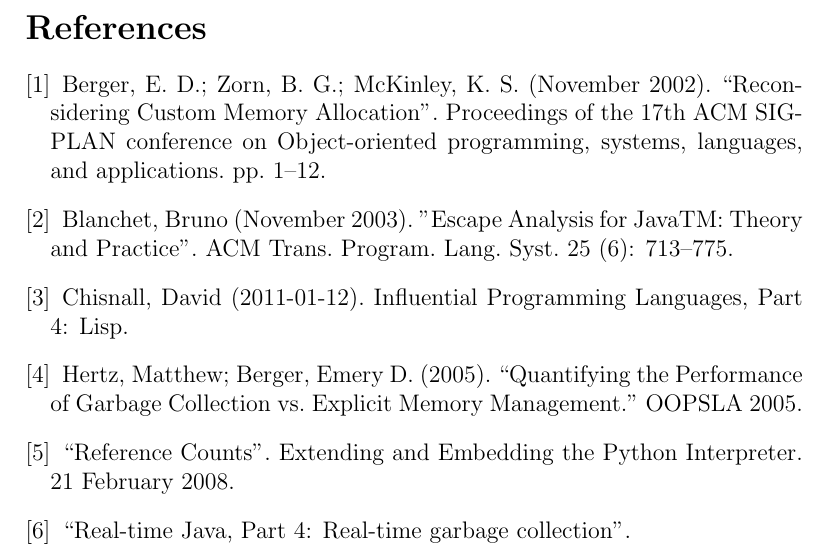
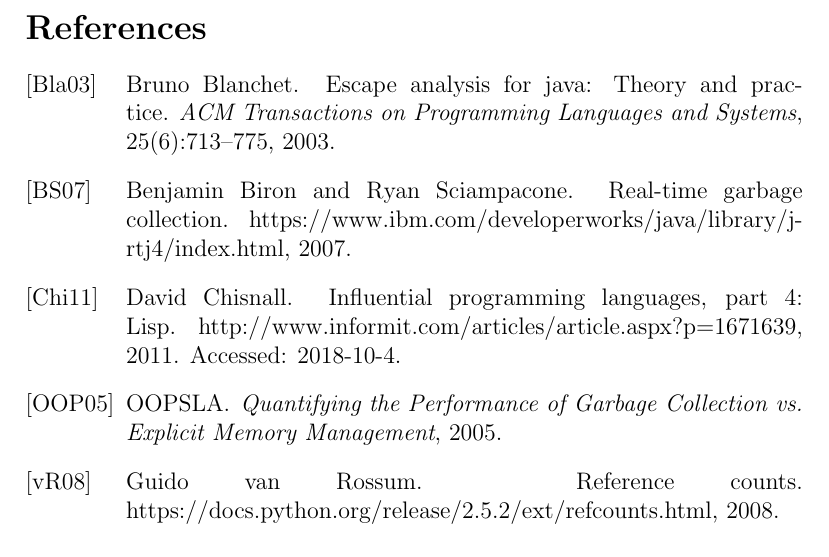
Before and after one commit to nczaban/GarbageCollectionPaper, a LaTeX document (Garbage.tex, which reads bib.bib): part of page 8 of 8, cut so that both start at the same text. Compiled offline with pdfLaTeX.

Commit message:
Created BibTeX file

```diff
--- a/Garbage.tex
+++ b/Garbage.tex
@@ -67,25 +67,28 @@
 \section{Conclusion}
 In conclusion, garbage collection and its various implementations are incredibly useful in keeping memory available for programs. While manual memory management is a more apt strategy when resources are scarce, garbage collection has an implementation for most, if not all, possible use cases. Furthermore, some garbage collectors are capable of using multiple strategies to ensure more thorough freeing of memory.
 \newpage
-\bibliographystyle{}
-\begin{thebibliography}{}
-\bibitem{berg02}
-  Berger, E. D.; Zorn, B. G.; McKinley, K. S. (November 2002). ``Reconsidering Custom Memory Allocation''. Proceedings of the 17th ACM SIGPLAN conference on Object-oriented programming, systems, languages, and applications. pp. 1–12.
+\bibliographystyle{annotate}
+\bibliography{bib}
 
-\bibitem{blan03}
-  Blanchet, Bruno (November 2003). "Escape Analysis for JavaTM: Theory and Practice". ACM Trans. Program. Lang. Syst. 25 (6): 713–775.
+%\bibliographystyle{}
+%\begin{thebibliography}{}
+%\bibitem{berg02}
+%  Berger, E. D.; Zorn, B. G.; McKinley, K. S. (November 2002). ``Reconsidering Custom Memory Allocation''. Proceedings of the 17th ACM SIGPLAN conference on Object-oriented programming, systems, languages, and applications. pp. 1–12.
 
-\bibitem{chis11}
-  Chisnall, David (2011-01-12). Influential Programming Languages, Part 4: Lisp.
+%\bibitem{blan03}
+%  Blanchet, Bruno (November 2003). "Escape Analysis for JavaTM: Theory and Practice". ACM Trans. Program. Lang. Syst. 25 (6): 713–775.
 
-\bibitem{hertz05}
-  Hertz, Matthew; Berger, Emery D. (2005). ``Quantifying the Performance of Garbage Collection vs. Explicit Memory Management.'' OOPSLA 2005.
+%\bibitem{chis11}
+%  Chisnall, David (2011-01-12). Influential Programming Languages, Part 4: Lisp.
 
-\bibitem{pythDocs}
-  ``Reference Counts''. Extending and Embedding the Python Interpreter. 21 February 2008.
+%\bibitem{hertz05}
+%  Hertz, Matthew; Berger, Emery D. (2005). ``Quantifying the Performance of Garbage Collection vs. Explicit Memory Management.'' OOPSLA 2005.
 
-\bibitem{ibmJava}
-  ``Real-time Java, Part 4: Real-time garbage collection''.
+%\bibitem{pythDocs}
+%  ``Reference Counts''. Extending and Embedding the Python Interpreter. 21 February 2008.
+
+%\bibitem{ibmJava}
+%  ``Real-time Java, Part 4: Real-time garbage collection''.
 
 \end{thebibliography}
 \end{document}
--- /dev/null
+++ b/bib.bib
@@ -0,0 +1,22 @@
+%%\bibitem{berg02}
+%%  Berger, E. D.; Zorn, B. G.; McKinley, K. S. (November 2002). ``Reconsidering Custom Memory Allocation''. Proceedings of the 17th ACM SIGPLAN conference on Object-oriented programming, systems, languages, and applications. pp. 1–12.
+
+%%\bibitem{blan03}
+%%  Blanchet, Bruno (November 2003). "Escape Analysis for JavaTM: Theory and Practice". ACM Trans. Program. Lang. Syst. 25 (6): 713–775.
+
+%%\bibitem{chis11}
+%%  Chisnall, David (2011-01-12). Influential Programming Languages, Part 4: Lisp.
+
+%%\bibitem{hertz05}
+%%  Hertz, Matthew; Berger, Emery D. (2005). ``Quantifying the Performance of Garbage Collection vs. Explicit Memory Management.'' OOPSLA 2005.
+
+%%\bibitem{pythDocs}
+%%  ``Reference Counts''. Extending and Embedding the Python Interpreter. 21 February 2008.
+
+%%\bibitem{ibmJava}
+%%  ``Real-time Java, Part 4: Real-time garbage collection''.
+
+@misc{chis11,
+    Author = {David ~Chisnall},
+	Title = {Influential Programming Languages, Part 4: Lisp},
+	Year = {2011},
@@ -0,0 +30,17 @@
+	Title = {Quantifying the Performance of Garbage Collection vs. Explicit Memory Management},
+	Organization = {OOPSLA}}
+
+@article{blan03,
+    Author = {Bruno ~Blanchet},
+	Year = 2003,
+	Title = {Escape analysis for Java: Theory and practice},
+	Journal = {ACM Transactions on Programming Languages and Systems},
+	Volume = {25},
+	Number = {6},
+	Pages = {713-775}}
+
+@misc{ibmJava,
+    Author = {Benjamin ~Biron and Ryan ~Sciampacone},
+	Year = 2007,
+	Booktitle = {Real-time Java},
+	Volume = 4,
@@ -0,0 +52,6 @@
+	Author = {Guido van ~Rossum},
+	Editor = {Fred L. ~Drake, Jr.},
+	Booktitle = {Extending and Embedding the Python Interpreter},
+	Year = {2008},
+	howpublished = {\url{https://docs.python.org/release/2.5.2/ext/refcounts.html}}
+	}
```
Also changed, not shown: Garbage.tex (4 more changed lines), bib.bib (12 more changed lines).
